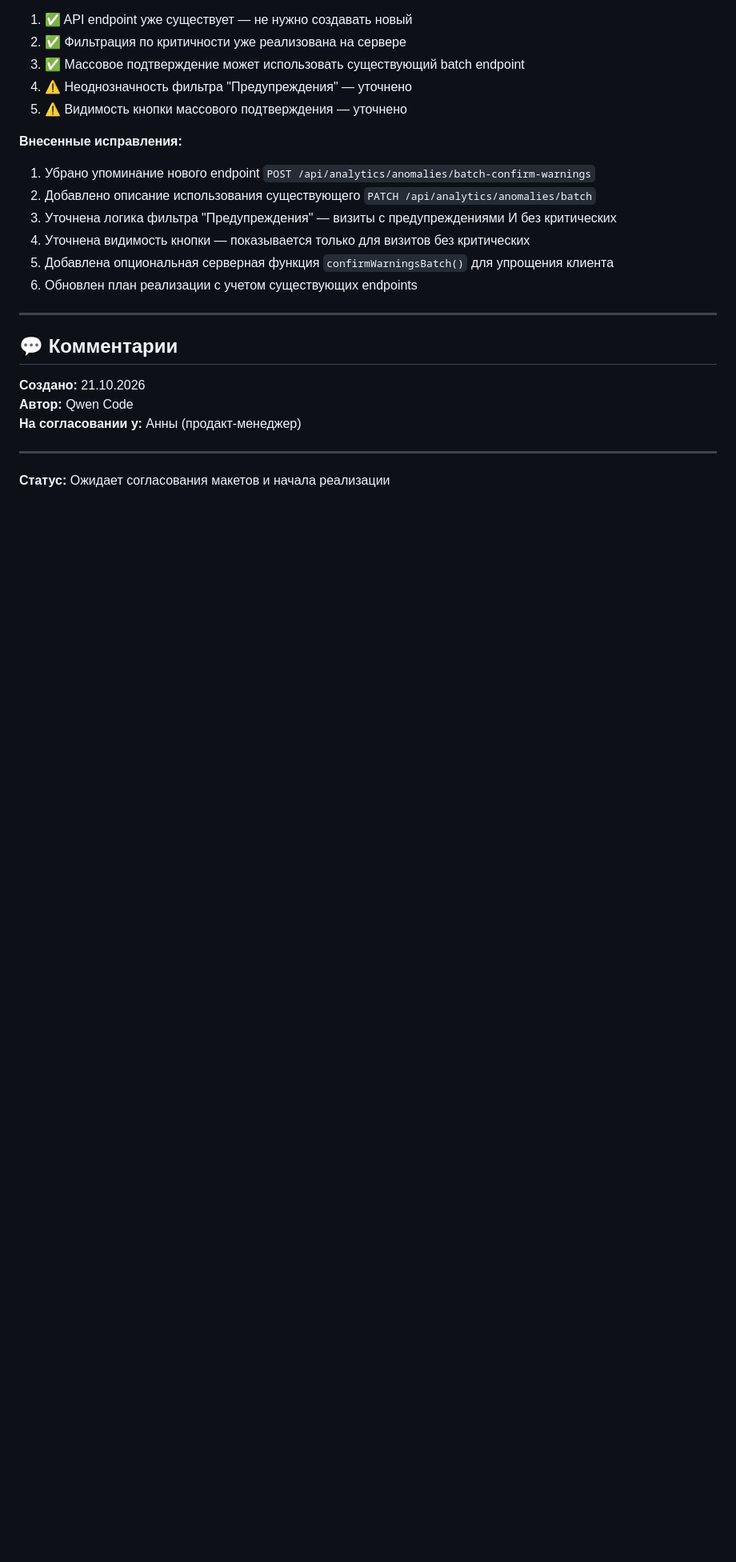
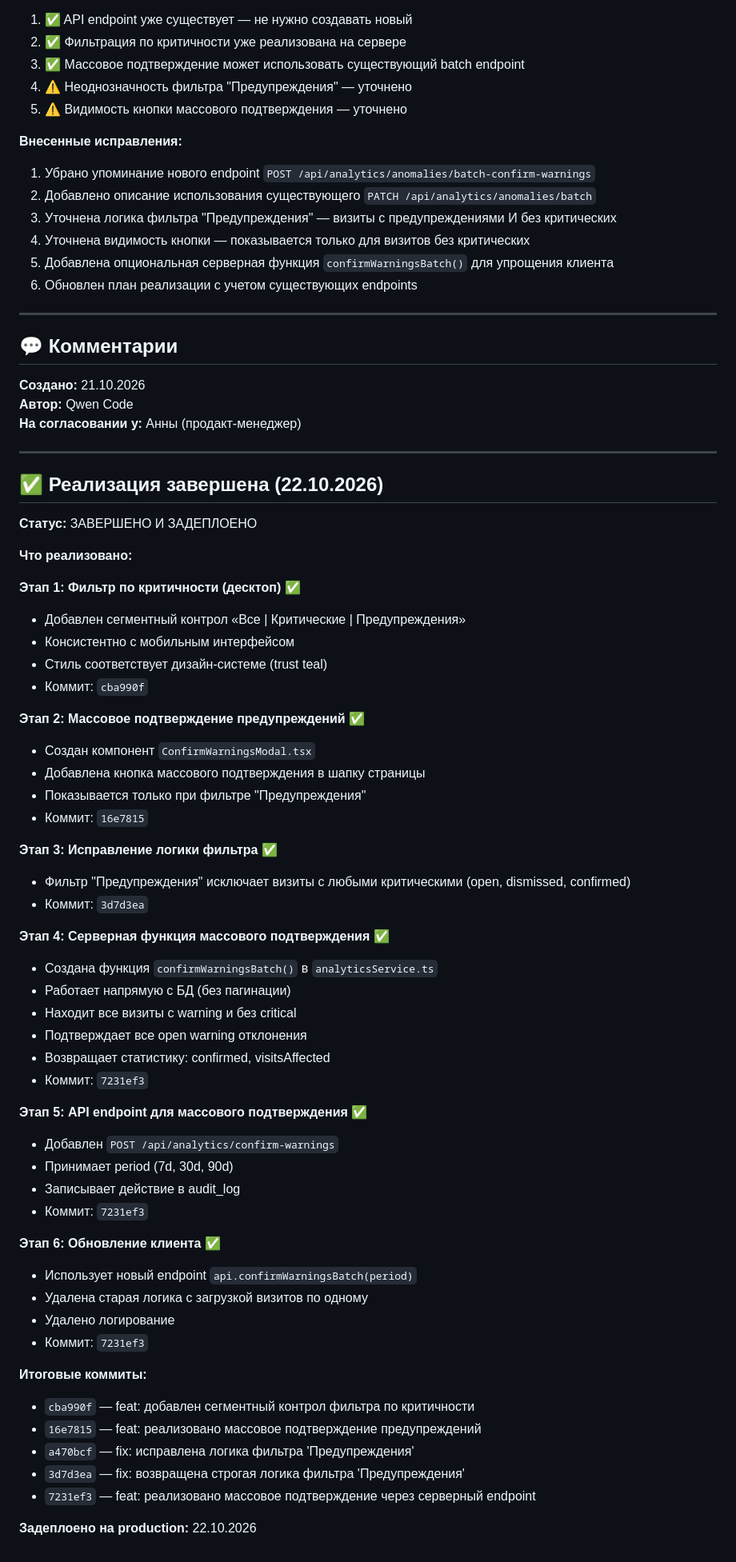
Before and after one commit to Nosferatu-msk/web-app-check-list, a Markdown page: docs/specs/antifraud-filters-mass-confirm.md, the part around the change. Shown at 80% size. GitHub-like rendering; blank space fills up the shorter version.

Commit message:
docs: обновлена спецификация антифрод — реализация завершена

```diff
--- a/docs/specs/antifraud-filters-mass-confirm.md
+++ b/docs/specs/antifraud-filters-mass-confirm.md
@@ -296,4 +296,53 @@ server/src/routes/
 
 ---
 
-**Статус:** Ожидает согласования макетов и начала реализации
+## ✅ Реализация завершена (22.10.2026)
+
+**Статус:** ЗАВЕРШЕНО И ЗАДЕПЛОЕНО
+
+**Что реализовано:**
+
+**Этап 1: Фильтр по критичности (десктоп)** ✅
+- Добавлен сегментный контрол «Все | Критические | Предупреждения»
+- Консистентно с мобильным интерфейсом
+- Стиль соответствует дизайн-системе (trust teal)
+- Коммит: `cba990f`
+
+**Этап 2: Массовое подтверждение предупреждений** ✅
+- Создан компонент `ConfirmWarningsModal.tsx`
+- Добавлена кнопка массового подтверждения в шапку страницы
+- Показывается только при фильтре "Предупреждения"
+- Коммит: `16e7815`
+
+**Этап 3: Исправление логики фильтра** ✅
+- Фильтр "Предупреждения" исключает визиты с любыми критическими (open, dismissed, confirmed)
+- Коммит: `3d7d3ea`
+
+**Этап 4: Серверная функция массового подтверждения** ✅
+- Создана функция `confirmWarningsBatch()` в `analyticsService.ts`
+- Работает напрямую с БД (без пагинации)
+- Находит все визиты с warning и без critical
+- Подтверждает все open warning отклонения
+- Возвращает статистику: confirmed, visitsAffected
+- Коммит: `7231ef3`
+
+**Этап 5: API endpoint для массового подтверждения** ✅
+- Добавлен `POST /api/analytics/confirm-warnings`
+- Принимает period (7d, 30d, 90d)
+- Записывает действие в audit_log
+- Коммит: `7231ef3`
+
+**Этап 6: Обновление клиента** ✅
+- Использует новый endpoint `api.confirmWarningsBatch(period)`
+- Удалена старая логика с загрузкой визитов по одному
+- Удалено логирование
+- Коммит: `7231ef3`
+
+**Итоговые коммиты:**
+- `cba990f` — feat: добавлен сегментный контрол фильтра по критичности
+- `16e7815` — feat: реализовано массовое подтверждение предупреждений
+- `a470bcf` — fix: исправлена логика фильтра 'Предупреждения'
+- `3d7d3ea` — fix: возвращена строгая логика фильтра 'Предупреждения'
+- `7231ef3` — feat: реализовано массовое подтверждение через серверный endpoint
+
+**Задеплоено на production:** 22.10.2026
```
